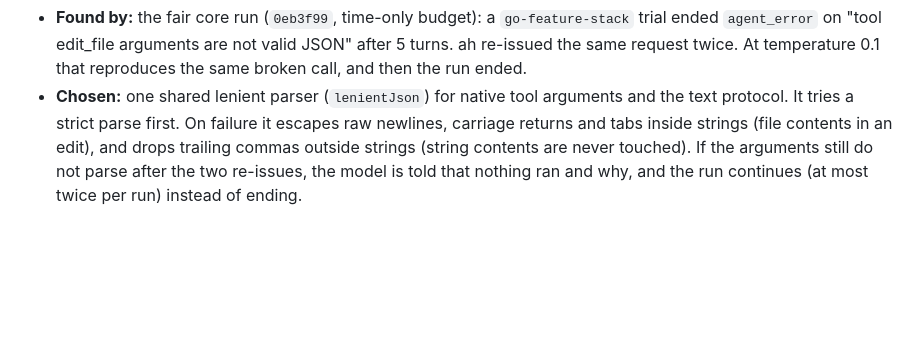
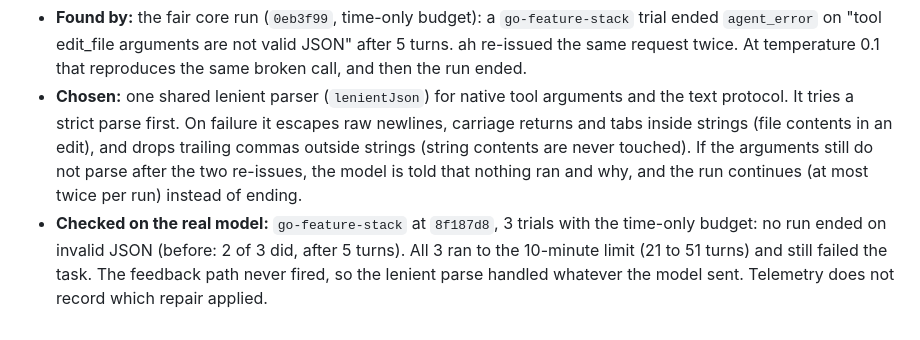
Before and after one commit to hotocoo/ah, a Markdown page: docs/DECISIONS.md, the part around the change. GitHub-like rendering; blank space fills up the shorter version.

Commit message:
docs: D42 checked on the real model
Co-Authored-By: Claude Opus 5.5 (1M context) <noreply@anthropic.com>

```diff
--- a/docs/DECISIONS.md
+++ b/docs/DECISIONS.md
@@ -239,3 +239,4 @@ Two more robustness features came out of these runs: project facts in the system
 
 - **Found by:** the fair core run (`0eb3f99`, time-only budget): a `go-feature-stack` trial ended `agent_error` on "tool edit_file arguments are not valid JSON" after 5 turns. ah re-issued the same request twice. At temperature 0.1 that reproduces the same broken call, and then the run ended.
 - **Chosen:** one shared lenient parser (`lenientJson`) for native tool arguments and the text protocol. It tries a strict parse first. On failure it escapes raw newlines, carriage returns and tabs inside strings (file contents in an edit), and drops trailing commas outside strings (string contents are never touched). If the arguments still do not parse after the two re-issues, the model is told that nothing ran and why, and the run continues (at most twice per run) instead of ending.
+- **Checked on the real model:** `go-feature-stack` at `8f187d8`, 3 trials with the time-only budget: no run ended on invalid JSON (before: 2 of 3 did, after 5 turns). All 3 ran to the 10-minute limit (21 to 51 turns) and still failed the task. The feedback path never fired, so the lenient parse handled whatever the model sent. Telemetry does not record which repair applied.
```
